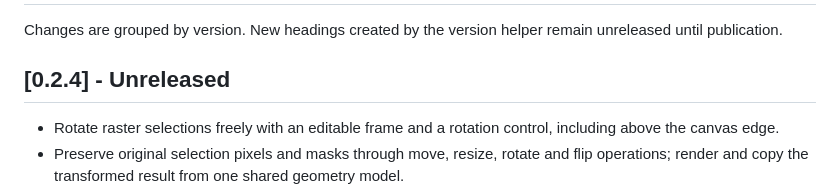
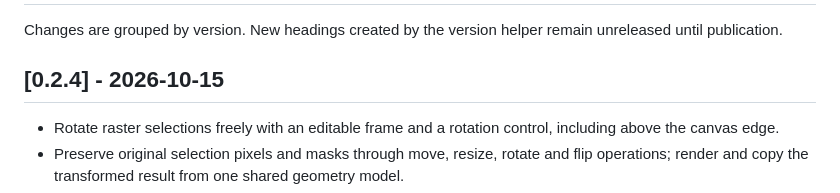
Before and after one commit to stack-junkie/sj-paint, a Markdown page: CHANGELOG.md, the part around the change. GitHub-like rendering.

```diff
--- a/CHANGELOG.md
+++ b/CHANGELOG.md
@@ -2,7 +2,7 @@
 
 Changes are grouped by version. New headings created by the version helper remain unreleased until publication.
 
-## [0.2.4] - Unreleased
+## [0.2.4] - 2026-10-15
 
 - Rotate raster selections freely with an editable frame and a rotation control, including above the canvas edge.
 - Preserve original selection pixels and masks through move, resize, rotate and flip operations; render and copy the transformed result from one shared geometry model.
```
Also changed, not shown: PARITY.md (+6 -0 lines), README.md (+2 -0 lines).
